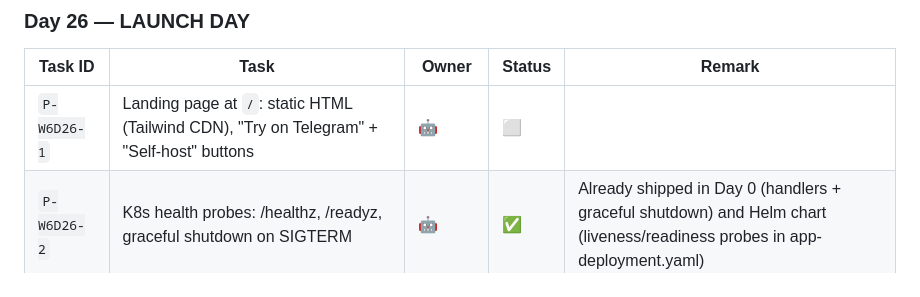
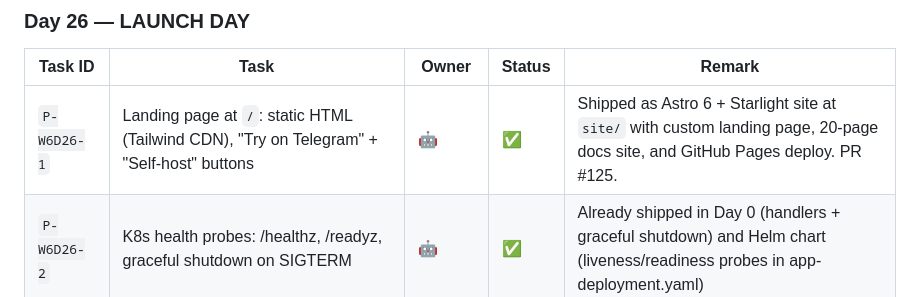
Before and after one commit to p-n-ai/pai-bot, a Markdown page: docs/development-timeline.md, the part around the change. GitHub-like rendering.

Commit message:
docs(timeline): mark P-W6D26-1 landing page as complete
Co-Authored-By: Claude Opus 4.6 (1M context) <noreply@anthropic.com>

```diff
--- a/docs/development-timeline.md
+++ b/docs/development-timeline.md
@@ -474,7 +474,7 @@ When adding a new item here, use an `A-WxDy-...` ID and do not backfill it into
 
 | Task ID | Task | Owner | Status | Remark |
 |---------|------|-------|--------|--------|
-| `P-W6D26-1` | Landing page at `/`: static HTML (Tailwind CDN), "Try on Telegram" + "Self-host" buttons | 🤖 | ⬜ | |
+| `P-W6D26-1` | Landing page at `/`: static HTML (Tailwind CDN), "Try on Telegram" + "Self-host" buttons | 🤖 | ✅ | Shipped as Astro 6 + Starlight site at `site/` with custom landing page, 20-page docs site, and GitHub Pages deploy. PR #125. |
 | `P-W6D26-2` | K8s health probes: /healthz, /readyz, graceful shutdown on SIGTERM | 🤖 | ✅ | Already shipped in Day 0 (handlers + graceful shutdown) and Helm chart (liveness/readiness probes in app-deployment.yaml) |
 | `P-W6D26-3` | 🧑 Publish blog, HN submission, Twitter/LinkedIn/Reddit, 50 personal emails | 🧑 Human | ⬜ | |
 | `P-W6D26-4` | 🧑 Monitor server + conversations all day | 🧑 Team | ⬜ | |
```
